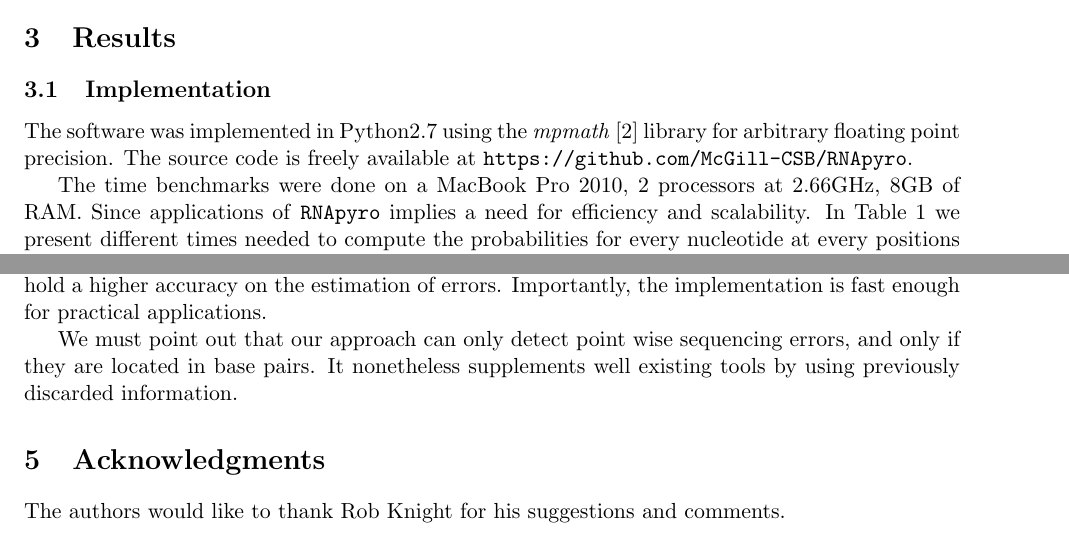
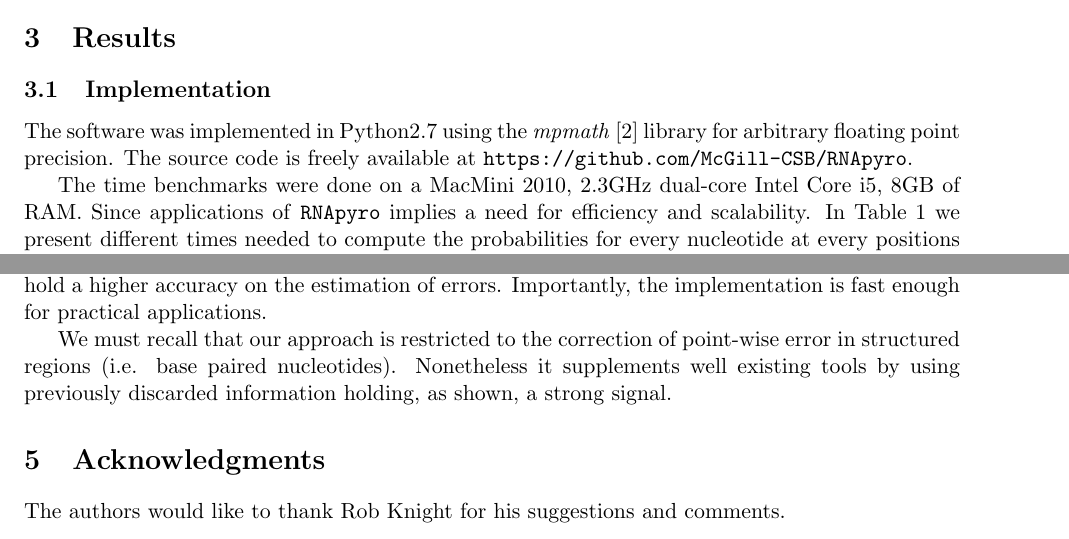
Before and after one commit to McGill-CSB/RNApyro, a LaTeX paper (Recomb/main_RECOMB.tex, which reads Recomb/conclusion_RECOMB.tex, Recomb/results_RECOMB.tex): two parts of pages 8 and 10 of 11, joined at a grey line, cut so that both start at the same text. Compiled offline with pdfLaTeX.

Commit message:
hardware/conclusion

```diff
--- a/Recomb/conclusion_RECOMB.tex
+++ b/Recomb/conclusion_RECOMB.tex
@@ -19,7 +19,7 @@ with larger weights on the
 isostericity seems to hold a higher accuracy on the estimation of errors.
 Importantly, the implementation is fast enough for practical applications.
 
-We must point out that our approach can only detect point wise
-sequencing errors, and only if they are located in base pairs. It
-nonetheless supplements well existing tools by using previously discarded
-information.
+We must recall that our approach is restricted to
+ the correction of point-wise error in structured regions (i.e. base paired nucleotides).
+ Nonetheless it supplements well existing tools by using previously discarded
+information holding, as shown, a strong signal.
--- a/Recomb/results_RECOMB.tex
+++ b/Recomb/results_RECOMB.tex
@@ -6,7 +6,7 @@
 The software was implemented in Python2.7 using the \textit{mpmath}~\cite{mpmath} library
 for  arbitrary floating point precision. The source code is freely available at \verb+https://github.com/McGill-CSB/RNApyro+.
 
-The time benchmarks were done on a MacBook Pro 2010, 2 processors at 2.66GHz, 8GB of RAM.
+The time benchmarks were done on a MacMini 2010, 2.3GHz dual-core Intel Core i5, 8GB of RAM.
 Since applications of \RNApyro implies a need for
  efficiency and scalability. In Table~\ref{tab:time} we
 present different times needed to compute the probabilities for  every nucleotide at every positions for a vast set of parameters. For those test
```
